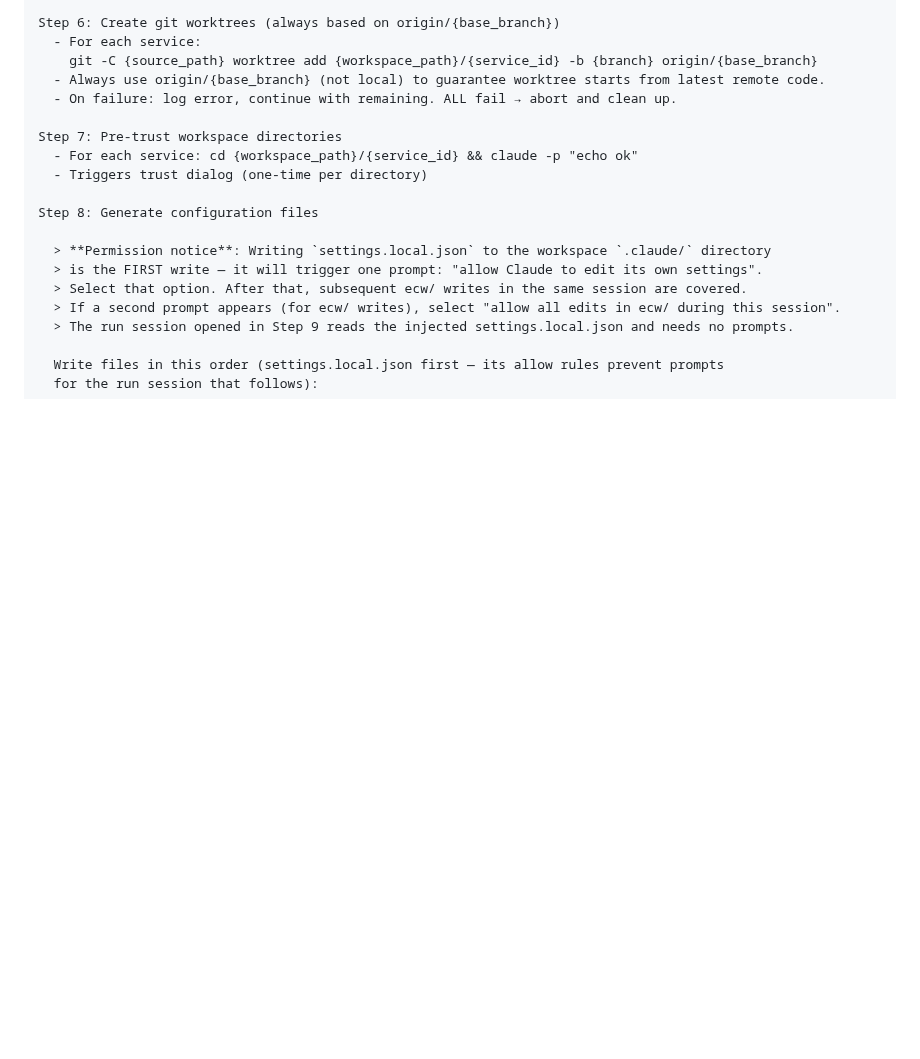
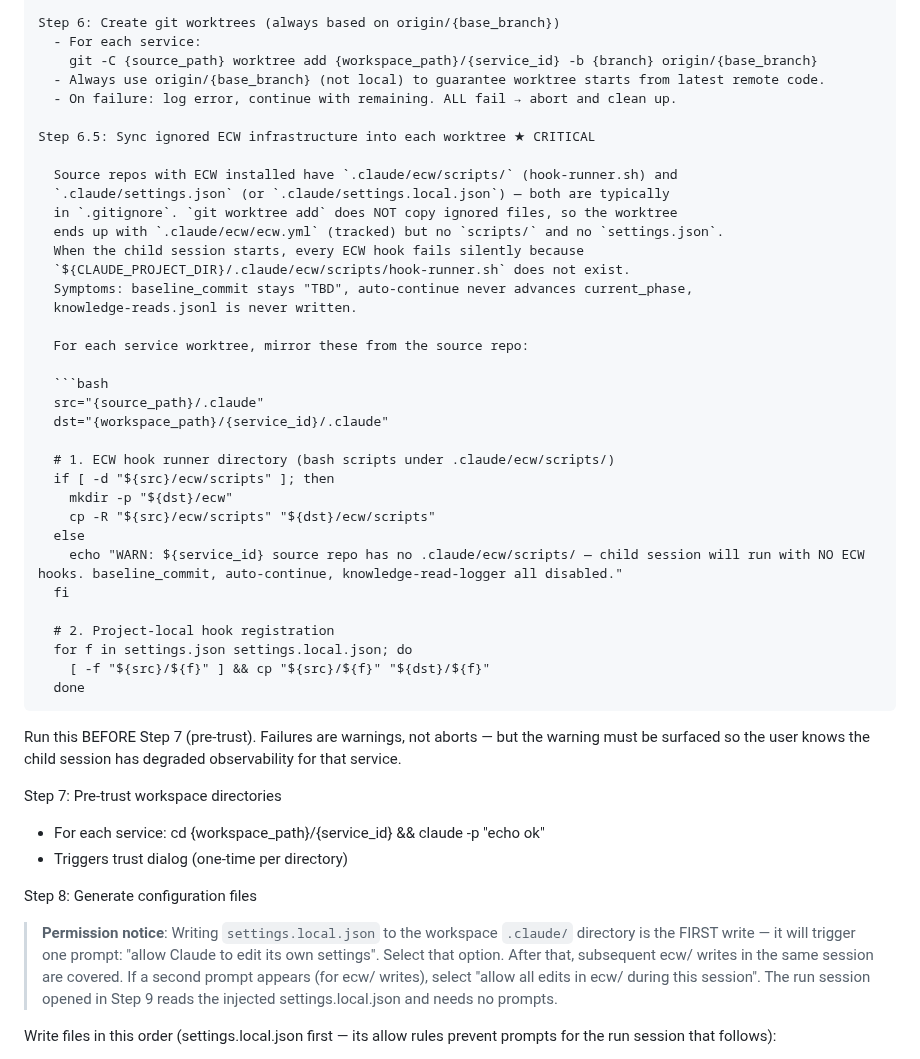
Before and after one commit to Aimeerrhythm/enterprise-change-workflow, a Markdown page: skills/workspace/lifecycle-commands.md, the part around the change. Drawn GitHub-style; blank space fills up the shorter version.

Commit message:
step 2: 修复 worktree 子 session ECW hook 失效
源仓库 .claude/ecw/scripts/ 和 .claude/settings.json 通常在 .gitignore 里，git worktree add 不拷贝 ignored 文件，导致 worktree 里 hook-runner.sh 不存在，所有 ECW hook 静默失败（实测 wms 工作区 hook-trace.jsonl 不存在，baseline_commit 保持 TBD，auto-continue 不推进）。

lifecycle-commands.md 增加 Step 6.5：worktree 创建后立即从源仓库 cp -R ecw/scripts/ 和 settings*.json 到 worktree，缺失则 WARN（不 abort），让用户知晓该 service 的子 session 失去 ECW hook 观测能力。

Co-Authored-By: Claude Opus 4.7 (1M context) <noreply@anthropic.com>

````diff
--- a/skills/workspace/lifecycle-commands.md
+++ b/skills/workspace/lifecycle-commands.md
@@ -48,6 +48,41 @@ Step 6: Create git worktrees (always based on origin/{base_branch})
     git -C {source_path} worktree add {workspace_path}/{service_id} -b {branch} origin/{base_branch}
   - Always use origin/{base_branch} (not local) to guarantee worktree starts from latest remote code.
   - On failure: log error, continue with remaining. ALL fail → abort and clean up.
+
+Step 6.5: Sync ignored ECW infrastructure into each worktree ★ CRITICAL
+
+  Source repos with ECW installed have `.claude/ecw/scripts/` (hook-runner.sh) and
+  `.claude/settings.json` (or `.claude/settings.local.json`) — both are typically
+  in `.gitignore`. `git worktree add` does NOT copy ignored files, so the worktree
+  ends up with `.claude/ecw/ecw.yml` (tracked) but no `scripts/` and no `settings.json`.
+  When the child session starts, every ECW hook fails silently because
+  `${CLAUDE_PROJECT_DIR}/.claude/ecw/scripts/hook-runner.sh` does not exist.
+  Symptoms: baseline_commit stays "TBD", auto-continue never advances current_phase,
+  knowledge-reads.jsonl is never written.
+
+  For each service worktree, mirror these from the source repo:
+
+  ```bash
+  src="{source_path}/.claude"
+  dst="{workspace_path}/{service_id}/.claude"
+
+  # 1. ECW hook runner directory (bash scripts under .claude/ecw/scripts/)
+  if [ -d "${src}/ecw/scripts" ]; then
+    mkdir -p "${dst}/ecw"
+    cp -R "${src}/ecw/scripts" "${dst}/ecw/scripts"
+  else
+    echo "WARN: ${service_id} source repo has no .claude/ecw/scripts/ — child session will run with NO ECW hooks. baseline_commit, auto-continue, knowledge-read-logger all disabled."
+  fi
+
+  # 2. Project-local hook registration
+  for f in settings.json settings.local.json; do
+    [ -f "${src}/${f}" ] && cp "${src}/${f}" "${dst}/${f}"
+  done
+  ```
+
+  Run this BEFORE Step 7 (pre-trust). Failures are warnings, not aborts — but the
+  warning must be surfaced so the user knows the child session has degraded
+  observability for that service.
 
 Step 7: Pre-trust workspace directories
   - For each service: cd {workspace_path}/{service_id} && claude -p "echo ok"
````
